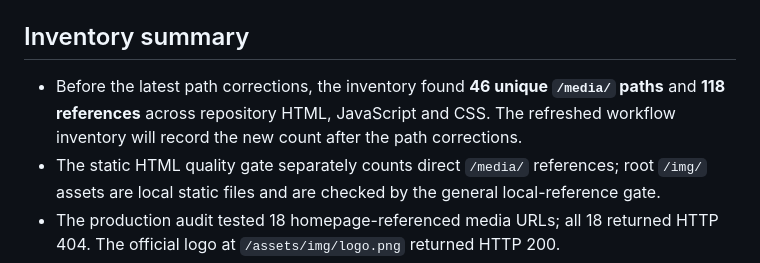
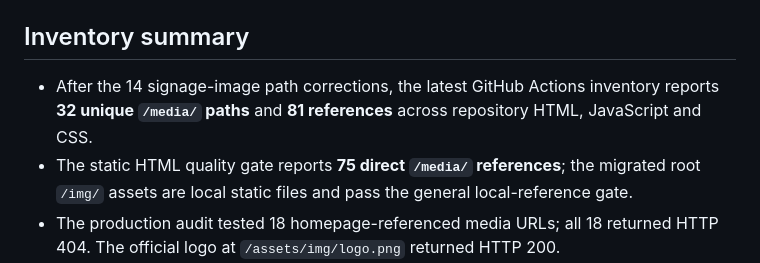
Before and after one commit to ngpintegratedserviceslimited/ngp-integrated-services-website, a Markdown page: MEDIA-ASSET-MIGRATION-INVENTORY.md, the part around the change. GitHub-like rendering.

Commit message:
Update media inventory with verified post-migration counts

```diff
--- a/MEDIA-ASSET-MIGRATION-INVENTORY.md
+++ b/MEDIA-ASSET-MIGRATION-INVENTORY.md
@@ -3,8 +3,8 @@
 **Repository branch:** `quality/website-audit-gates-2026-11`
 
 ## Inventory summary
-- Before the latest path corrections, the inventory found **46 unique `/media/` paths** and **118 references** across repository HTML, JavaScript and CSS. The refreshed workflow inventory will record the new count after the path corrections.
-- The static HTML quality gate separately counts direct `/media/` references; root `/img/` assets are local static files and are checked by the general local-reference gate.
+- After the 14 signage-image path corrections, the latest GitHub Actions inventory reports **32 unique `/media/` paths** and **81 references** across repository HTML, JavaScript and CSS.
+- The static HTML quality gate reports **75 direct `/media/` references**; the migrated root `/img/` assets are local static files and pass the general local-reference gate.
 - The production audit tested 18 homepage-referenced media URLs; all 18 returned HTTP 404. The official logo at `/assets/img/logo.png` returned HTTP 200.
 - The company has now supplied two restoration archives in ChatGPT. The larger archive, `ngp-site-assets-restoration.zip`, contains **29 recovered originals: 24 JPEG images and 5 MP4 videos**, preserving the repository's expected directory structure.
 - The recovered archive was validated: all 24 JPEGs decoded successfully and all 5 MP4s exposed valid H.264 video streams via ffprobe.
```
